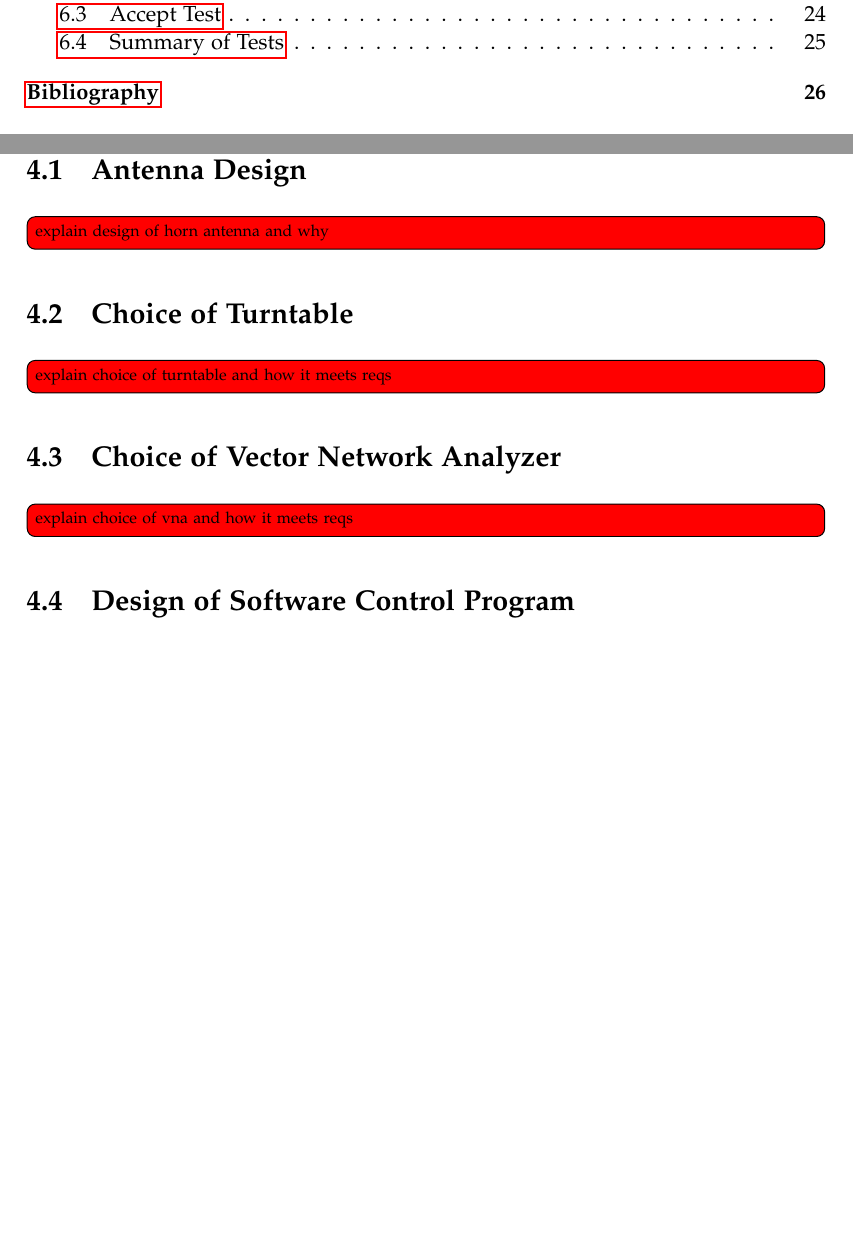
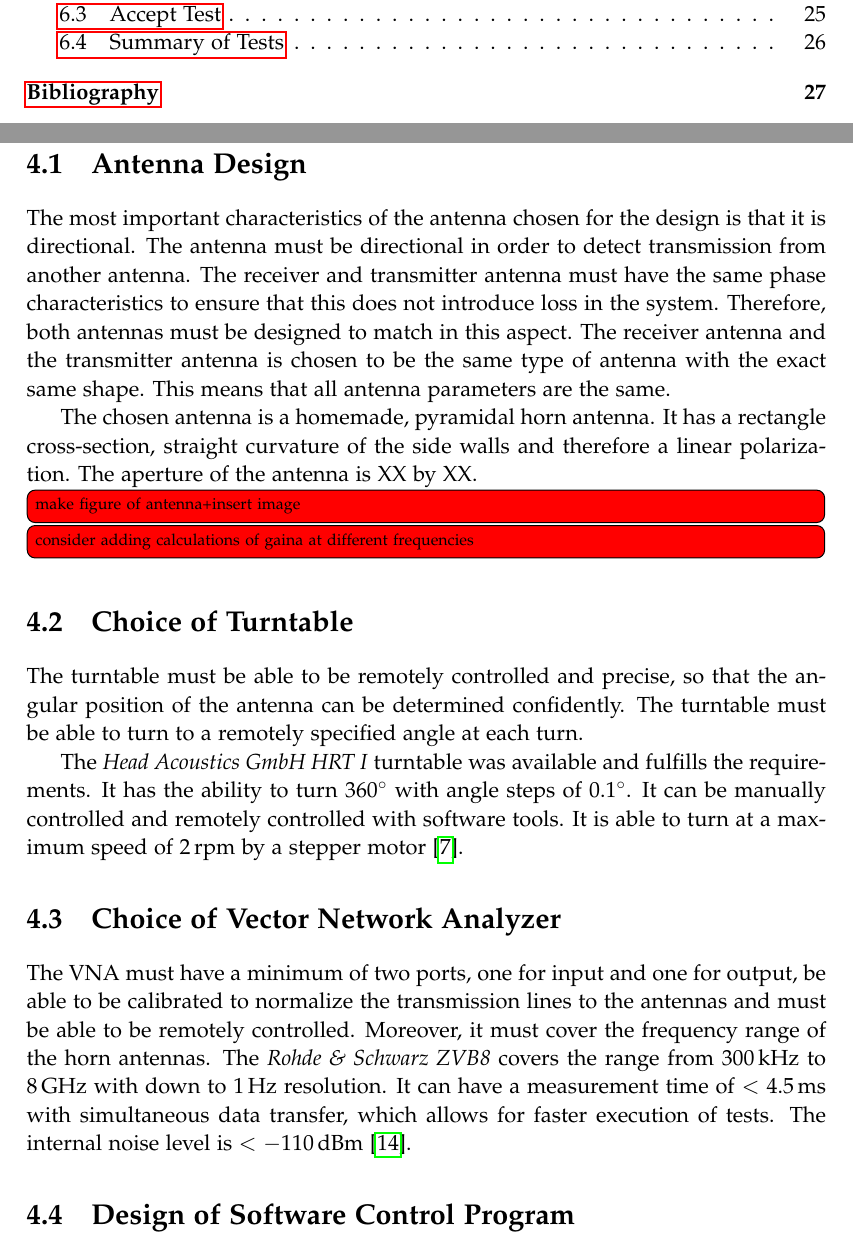
Before and after one commit to rikkeskov/p5-beam-steering, a LaTeX thesis (report/master.tex, which reads report/sections/09_design.tex): two parts of pages 5 and 21 of 33 before the commit and two parts of pages 5 and 21 of 34 after it, joined at a grey line, cut so that both start at the same text, the shorter picture padded with empty space. Compiled offline with pdfLaTeX.

Commit message:
11/5: design antenna, vna, turntable

```diff
--- a/report/sections/09_design.tex
+++ b/report/sections/09_design.tex
@@ -6,46 +6,48 @@ The full system that will be designed includes a VNA, a turntable, two antennas
     \caption{Overview of system design.} \label{fig:system_design}
 \end{figure}
 The system composes of three integrated modules and two antennas. The first antenna is a transmitter antenna and the second antenna is a receiver antenna, which is meant to be able to measure the gain in a wide area. This wide area is determined by the turning of the turntable on which the receiver antenna is mounted. Both the transmitter antenna and receiver antenna are connected to a VNA, but for the transmitter antenna, the functionality of the VNA used is the RF generator. For the receiver antenna, the received signal measured is then further sent to the computer for data analysis. The computer controls the turntable and the VNA. This includes defining settings before the analysis and taking decisions based on the returned data: the position of the turntable and the measured antenna signal from the VNA.
-% Kunne konstruere systemer der består af et eller flere computerbaserede systemer indlejret i fysiske omgivelser, der involverer transformation mellem analoge og digitale signaler således at en a priori defineret opførsel af systemet bliver opnået.
-% Kunne opstille krav til realtidskommunikation mellem computersystemer og implementere dette.
+
+% --------------------------------------------------------------------------
 
 \section{Antenna Design}
-\todo[inline,color=red]{explain design of horn antenna and why}
-% Kunne forstå behandling og udveksling af analoge og digitale signaler mellem (del-)systemer, herunder frekvensresponser, fase- og gainkarakteristikker, sampling, analog og digital filtrering etc.
-% Have grundlæggende viden om trådløs kommunikation.
+The most important characteristics of the antenna chosen for the design is that it is directional. The antenna must be directional in order to detect transmission from another antenna. The receiver and transmitter antenna must have the same phase characteristics to ensure that this does not introduce loss in the system. Therefore, both antennas must be designed to match in this aspect. The receiver antenna and the transmitter antenna is chosen to be the same type of antenna with the exact same shape. This means that all antenna parameters are the same.
 
-%In order to prevent aliasing the alias-free range must be calculated. As described in section \ref{sss:aliasing} the range depends on the settings on the network analyzer. The frequency span together with the number of points also affect how fast each measurement of the entire span can be made.
-%\todo[inline, color=red]{describe what happens with each setting + what sweep frequency(?) does}
-%The frequency span is chosen from \SI{5}{\giga\hertz} to \SI{7}{\giga\hertz} which is most of the range of which the horn antenna is designed to work in. The number of points is chosen to be \SI{1001}{} because lowering this value by a couple factors will affect the measurement speed negatively. Therefore the alias-free range is
-%\begin{equation}
-%    Range = \frac{1001-1}{\SI{5E9}{\hertz}-\SI{7E9}{\hertz}} \SI{300E6}{\meter\per\second} = 150
-%    \tagaddtext{[\si{\meter}]}
-%\end{equation}
+The chosen antenna is a homemade, pyramidal horn antenna. It has a rectangle cross-section, straight curvature of the side walls and therefore a linear polarization. The aperture of the antenna is XX by XX.
+\todo[inline,color=red]{make figure of antenna+insert image}
+\todo[inline,color=red]{consider adding calculations of gaina at different frequencies}
+
+
+% --------------------------------------------------------------------------
 
 \section{Choice of Turntable}
-\todo[inline,color=red]{explain choice of turntable and how it meets reqs}
-% Kunne forstå digitale og analoge overføringsfunktioner beskrevet via hhv. z-operatoren og Laplace-operatoren, herunder elementer som poler, nulpunkter, analoge og digitale implementeringer, overføringsfunktionsmatricer etc.
-% kunne linearisere ikke-lineære systemmodeller med henblik på at approksimere dem med lineære modeller.
-% Kunne anvende metoder til at modellere fysiske systemer, herunder elektriske, elektromekaniske, termiske og hydrodynamiske systemer, på et niveau hvor modellerne kan bruges i designet af elektroniske systemer der interagerer med deres omgivelser.
+The turntable must be able to be remotely controlled and precise, so that the angular position of the antenna can be determined confidently. The turntable must be able to turn to a remotely specified angle at each turn.
+
+The \textit{Head Acoustics GmbH HRT I} turntable was available and fulfills the requirements. It has the ability to turn \SI{360}{\degree} with angle steps of \SI{0.1}{\degree}. It can be manually controlled and remotely controlled with software tools. It is able to turn at a maximum speed of \SI{2}{rpm} by a stepper motor~\cite{hrt_i_data_sheet}.
+
+
+% --------------------------------------------------------------------------
 
 \section{Choice of Vector Network Analyzer}
-\todo[inline,color=red]{explain choice of vna and how it meets reqs}
+The VNA must have a minimum of two ports, one for input and one for output, be able to be calibrated to normalize the transmission lines to the antennas and must be able to be remotely controlled. Moreover, it must cover the frequency range of the horn antennas. The \textit{Rohde \& Schwarz ZVB8} covers the range from \SI{300}{\kilo\hertz} to \SI{8}{\giga\hertz} with down to \SI{1}{\hertz} resolution. It can have a measurement time of $<\SI{4.5}{\milli\second}$ with simultaneous data transfer, which allows for faster execution of tests. The internal noise level is $<-\SI{110}{dBm}$~\cite{vna_data_sheet_descrip}.
 
 
+% --------------------------------------------------------------------------
 
 \section{Design of Software Control Program}
 Using one computer for the control of every aspect of the system allows for the devices to be programmed to work concurrently. Both the VNA and the turntable are known to be able to be controlled in Python, there the control of the turntable and VNA is programmed in Python. The control of the turntable is implemented as adviced by the manual (see \cite{hrt_i_manual}), with the supplied software \textit{RC-HRT I}. However, in order to control the turntable concurrently with the VNA, the \textit{RC-HRT I} software is interfaced via Python with the module \textit{pywin32}, which provides access to the Windows APIs~\cite{pywin32}. \textit{Rohde \& Schwarz} have published a Python module for control of the VNA which is used. The module adds an API for the remote control of the VNA, which is communicated with over TCP using SCPI-commands \textit{(Standard Commands for Programmable Instruments)}. Finally, thread parallelism is achieved with the module \textit{threading}, which is what allows for the design of the control flow to work more efficiently.
+
+
+% --------------------------------------------------------------------------
 
 \subsection{Communication Interfaces}
 The communication interfaces of the program is limited by the choice of the VNA and the turntable. The \textit{HEAD Acoustics, HRT I} turntable that has been chosen can be controlled by serial communication using the RS485-standard~\cite{hrt_i_data_sheet}. However, it can also be controlled by its accompanying Windows driver and software control program, which can be interfaced to Python with the \textit{Pywin32}-module that accesses the Windows APIs. This requires the Windows registry to be updated with the UUID found in the control interface manual. With the Windows APIs accessible, the turntable can be controlled with predefined methods~\cite{hrt_control_api_manual}.
 
 The \textit{R\&S ZVB8} VNA has a LAN type interface for control and data transfer~\cite{vna_data_sheet_descrip}. LAN allows for mutual communication between devices. LAN covers both the physical layer in the form of cabling and network cards, the latter which also contains part of the link layer in the form of logic decisions, and the link layer which includes the link protocol~\cite[p. 153]{tcp_ip}. In order to communicate across a LAN the computers must be connected to the same network and know each other's addresses. Using the TCP/IP protocol the communication can be extended further outside the LAN to the wider internet. Even on the same LAN, two computers can communication with each other using their IP addresses~\cite[p. 174-175]{tcp_ip}. On top of this, TCP ensures a connection between the two applications running on the computer and the VNA. At each end of the connection a port number is used to identify the applications. Moreover, the TCP header includes an acknowledgement number which the applications use to acknowledge to each other, that the previous message was correctly received~\cite[p. 313]{tcp_ip}. The content of the TCP packets is SCPI commands and device-specific commands that follow the SCPI-standard~\cite[p. 5.4]{vna_operating_manual}.
-% Have viden om OSI netværksmodellen.
-% Have viden om protokoller i forskellige lag i systemer der kommunikerer med andre systemer.
 
 
+% --------------------------------------------------------------------------
+
 \subsection{Concurrency}
-% kunne forstå realtidsaspekter i forhold til digitale systemer der kommunikerer med andre analoge og/eller digitale systemer.
 The turntable is controlled via serial communication while the data from the VNA is read via a network cable. Because communication with the turntable and the turning process and communication with the VNA are both I/O bound tasks, there is a possibility for some waiting time instead of CPU time in a control program. Therefore, in order to achieve real-time communication and data processing, the wait time is exploited by use of the Python module \textit{Threading}. \textit{Threading} uses a single processor and pre-emptive multitasking to acheive concurrency~\cite{concurrency}. This means that at any time one thread is not using CPU computation the processor can switch to another thread and continue computation here. The processor also saves the current state of each thread so that it can return to the exact same place. However, this also means that reading and writing to global variables must be protected, because the processor can switch in the middle of a statement~\cite{concurrency}. Likewise, if a thread needs to wait for another thread to execute a specific task, it is necessary that the user defines a wait flag, which synchronises the wait between relevant threads.
 
 % Have viden om teorier og metoder til spektralestimering.
```
Also changed, not shown: report/master.pdf, report/sections/09_design.tex (15 more changed lines).
